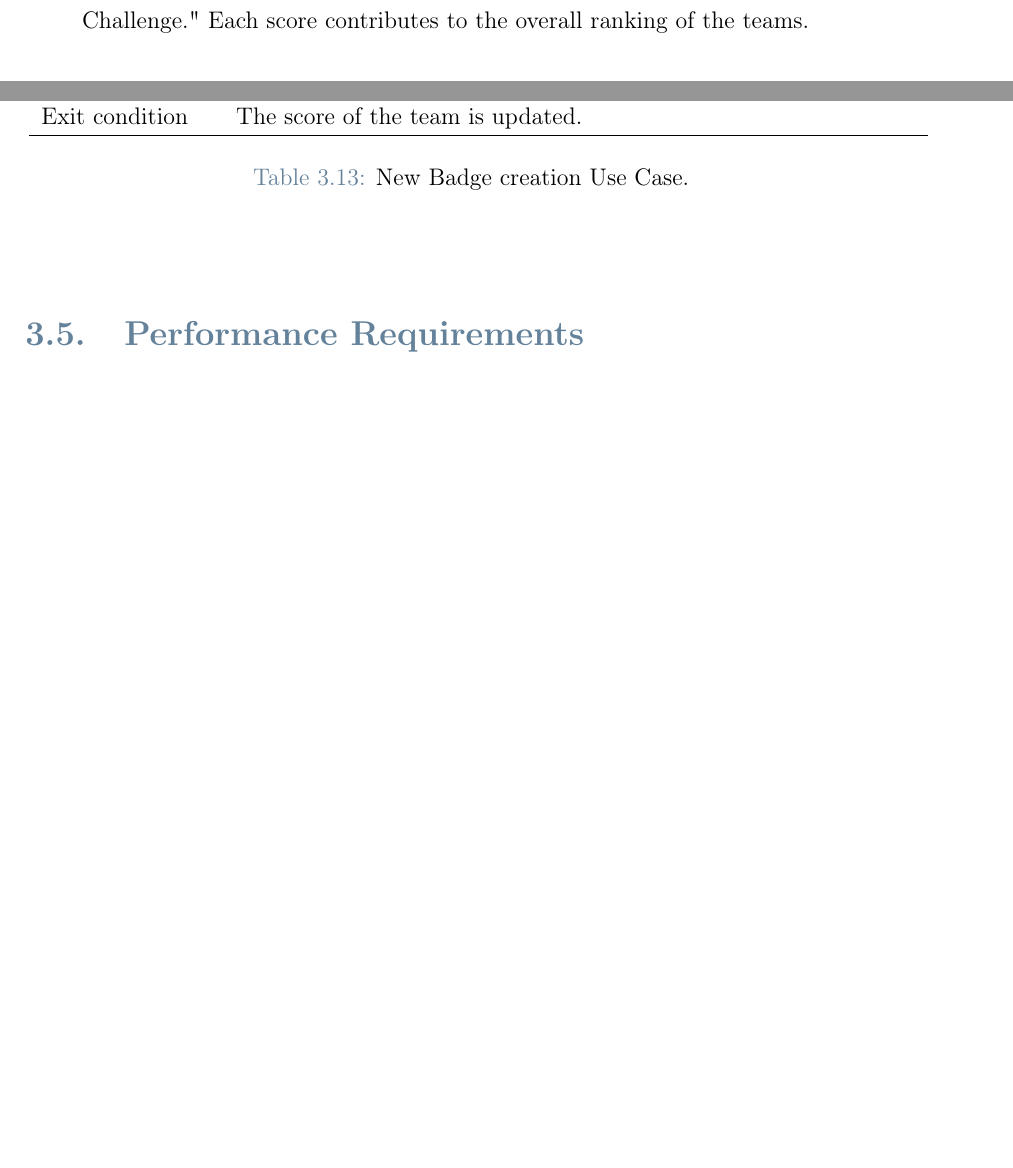
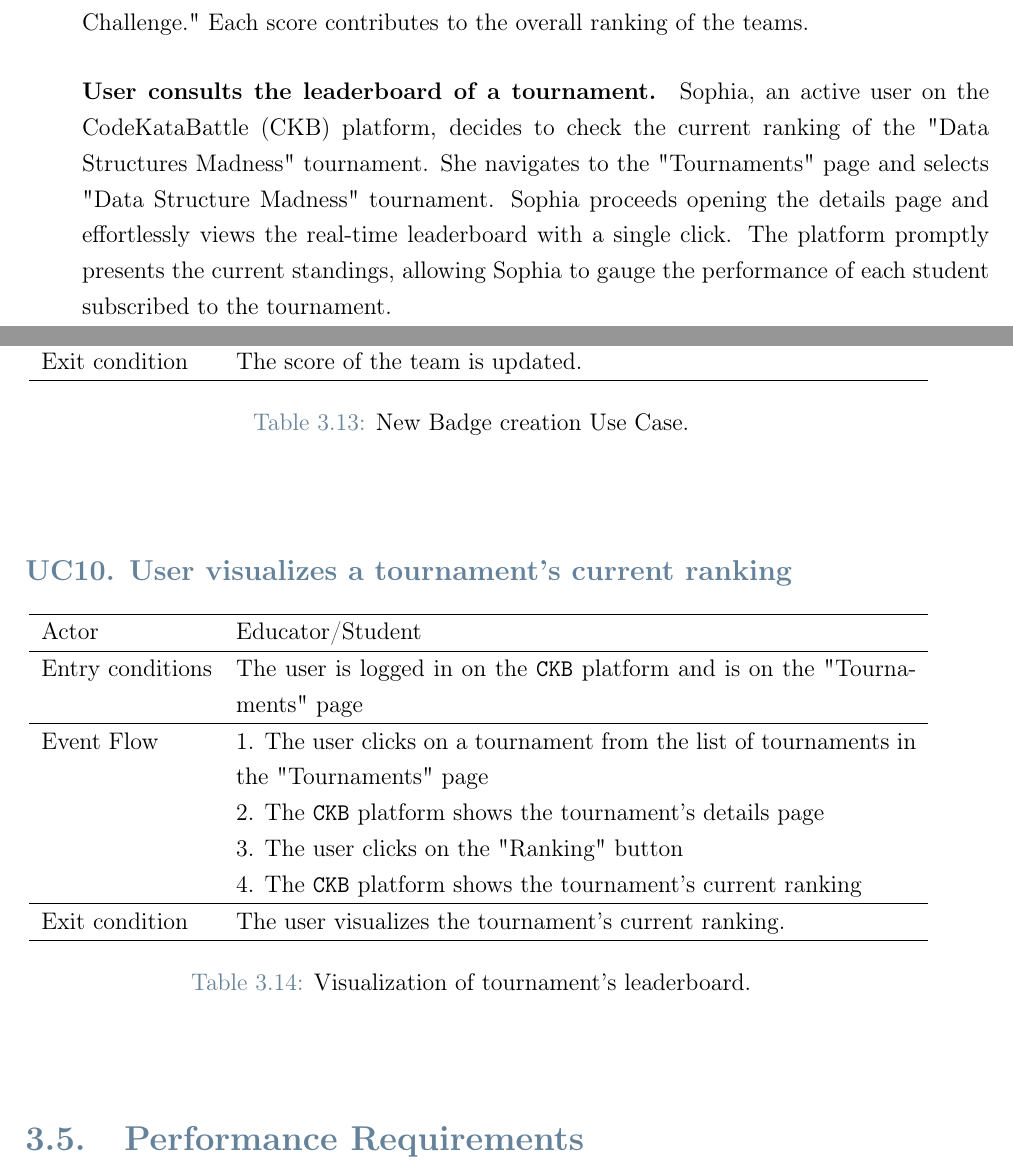
Before and after one commit to federico-zanca/SE2-RDD-ZancaCostantiniZhuge, a LaTeX thesis (RASD/LaTeX/RASD.tex, which reads RASD/LaTeX/Chapters/2_-_Overall_Description.tex, RASD/LaTeX/Chapters/3_-_Specific_Requirements.tex): two parts of pages 15 and 36 of 52, joined at a grey line, cut so that both start at the same text, the shorter picture padded with empty space. Compiled offline with pdfLaTeX.

Commit message:
Leaderboard visualization UC and Scenario

```diff
--- a/RASD/LaTeX/Chapters/2_-_Overall_Description.tex
+++ b/RASD/LaTeX/Chapters/2_-_Overall_Description.tex
@@ -103,3 +103,9 @@
 Satisfied with the evaluation, Professor Marco clicks the "Save" button to record his assessment.
 This meticulous manual evaluation process repeats as Professor Marco proceeds to assess other teams involved in the "Algorithmic Challenge."
 Each score contributes to the overall ranking of the teams.
+
+\paragraph*{User consults the leaderboard of a tournament.}
+Sophia, an active user on the CodeKataBattle (CKB) platform, decides to check the current ranking of the "Data Structures Madness" tournament.
+She navigates to the "Tournaments" page and selects "Data Structure Madness" tournament.
+Sophia proceeds opening the details page and effortlessly views the real-time leaderboard with a single click.
+The platform promptly presents the current standings, allowing Sophia to gauge the performance of each student subscribed to the tournament.
--- a/RASD/LaTeX/Chapters/3_-_Specific_Requirements.tex
+++ b/RASD/LaTeX/Chapters/3_-_Specific_Requirements.tex
@@ -776,7 +776,38 @@
 \end{center}
 
 
+% User clicks on a tournament from the list of tournaments in the homepage and in the details he can see the current ranking
+\subsubsection*{UC\cuc . User visualizes a tournament's current ranking}
+\begin{center}
+    \begin{longtable}{lp{0.75\linewidth}}
+        \hline
+        Actor            & Educator/Student \\
+        \hline
+        Entry conditions & The user is logged in on the \verb|CKB| platform and is on the "Tournaments" page\\
+        \hline
+        Event Flow
+        & 1. The user clicks on a tournament from the list of tournaments in the "Tournaments" page\\
+        & 2. The \verb|CKB| platform shows the tournament's details page\\
+        & 3. The user clicks on the "Ranking" button\\
+        & 4. The \verb|CKB| platform shows the tournament's current ranking\\
+        \hline
+        Exit condition   & The user visualizes the tournament's current ranking.   \\
+        \hline
+        \caption{Visualization of tournament's leaderboard.}
+        \label{tab: visualization_of_leaderboard_use_case}
+    \end{longtable}
 
+    %QUI SEQUENCE DIAGRAM
+    %\begin{comment}
+    %    \begin{figure} [H]
+    %        \begin{center}
+                %\includegraphics[width=0.9\linewidth]{Images/SequenceDiagrams/show_leaderboard}
+   %             \caption{Visualization of tournament leaderboard Sequence Diagram}
+%                \label{fig: torunament_leaderboard_use_case}
+    %        \end{center}
+   %     \end{figure}
+    %    \end{comment}
+\end{center}
 
 \section{Performance Requirements}
 \label{subsec:performance_requirements}%
```
